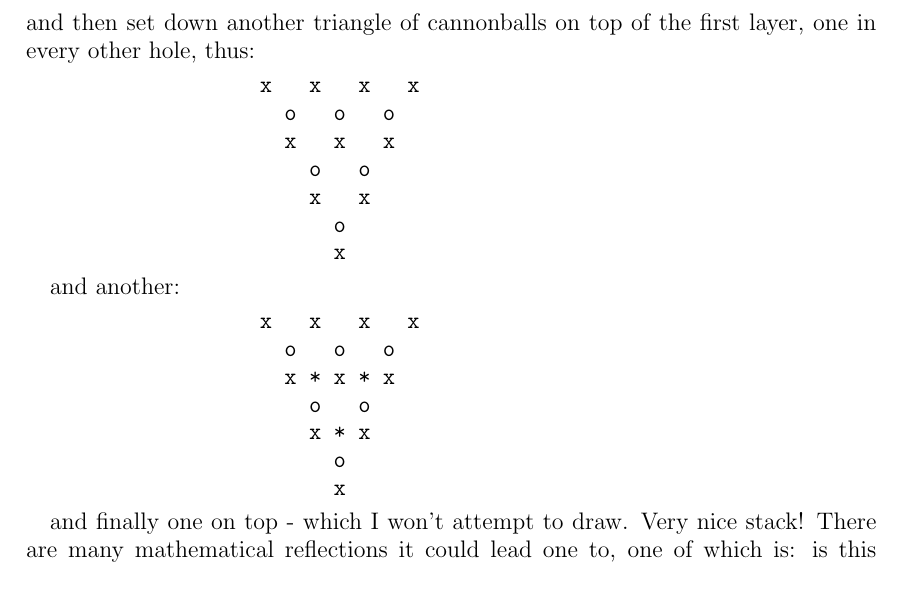
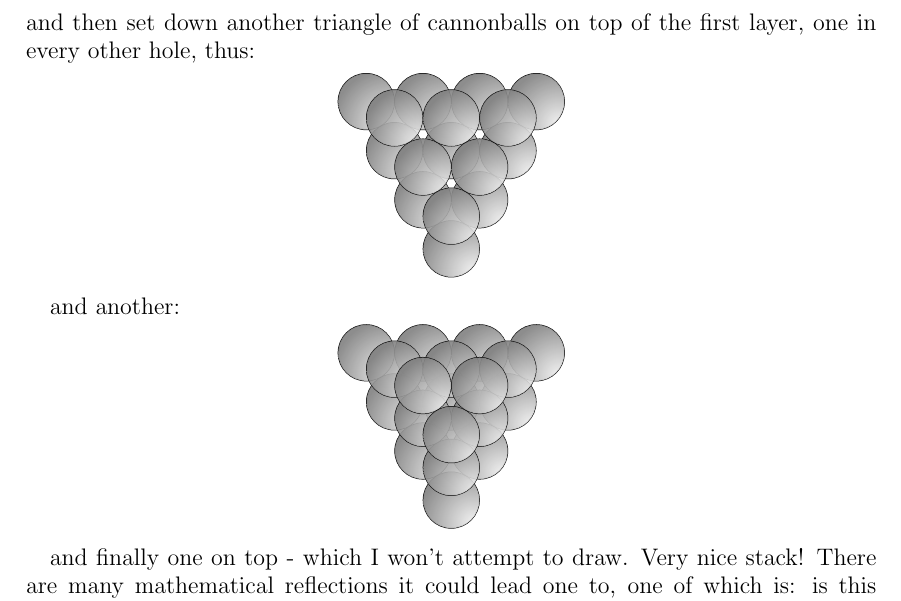
Before and after one commit to punkdit/twf, a LaTeX paper (Volume1.tex, which reads 1993/week20.tex): part of page 38 of 46 before the commit and part of page 38 of 45 after it, cut so that both start at the same text. Compiled offline with pdfLaTeX.

Commit message:
adding some figures to week20

```diff
--- a/1993/week20.tex
+++ b/1993/week20.tex
@@ -7,36 +7,18 @@ I think I'll depart from my usual concerns this week and talk about a book I'd b
 This is a mind-boggling book. I have always regarded research in combinatorics as a pleasure I must deny myself, for the study of the \emph{discrete} presents endless beautiful tapestries in which one could easily lose oneself for life, and I regard this as a kind of self-indulgence when there is, after all, the physical universe out there waiting to be understood. Of course, it's good that \emph{someone} does combinatorics, since even the most obscure corners have a strong tendency to become useful eventually - and if they write books about it, I can have my cake and eat it too, by \emph{reading} about it. Conway and Sloane are two masters of combinatorics, and this book is like a dessert tray piled so high with delicacies that it's hard to know where to begin. Rather than attempt to describe it, let me simply show you a few things I found in it. The book is 679 pages long, so what I'll say is only the most minute sample!
 
 Let's begin with sphere packings. Say one is stacking cannonballs on ones lawn, which is a quaint custom now that cannons have been replaced by far more horrible weapons. A nice way to do it is to lay out a triangle of cannonballs thus:
-\begin{verbatim}
-                   x   x   x   x
-
-                     x   x   x
-
-                       x   x
-
-                         x
-\end{verbatim}
+\begin{center}
+\includegraphics[]{figures/wk20_fig1.pdf}
+\end{center}
 and then set down another triangle of cannonballs on top of the first layer, one in every other hole, thus:
-\begin{verbatim}
-                   x   x   x   x
-                     o   o   o
-                     x   x   x
-                       o   o
-                       x   x
-                         o
-                         x
-\end{verbatim}
+\begin{center}
+\includegraphics[]{figures/wk20_fig2.pdf}
+\end{center}
 
 and another:
-\begin{verbatim}
-                   x   x   x   x
-                     o   o   o
-                     x * x * x
-                       o   o
-                       x * x
-                         o
-                         x
-\end{verbatim}
+\begin{center}
+\includegraphics[]{figures/wk20_fig3.pdf}
+\end{center}
 
 and finally one on top - which I won't attempt to draw. Very nice stack! There are many mathematical reflections it could lead one to, one of which is: is this the \emph{densest} possible way one can pack spheres of equal radius? The density is $\frac{\pi}{\sqrt{18}} = .7405...$; can one do better? Apparently it was Kepler who first conjectured that the answer is ``no.'' This is a famous hard problem. In 1991 W.-Y. Hsiang announced that he had a proof, but I am not sure how many experts have read it and been convinced.
 
```
Also changed, not shown: figures/wk20_fig1.pdf (added), figures/wk20_fig2.pdf (added), figures/wk20_fig3.pdf (added), figures/wk20_fig4.pdf (added), figures/wk20_fig5.pdf (added), 1993/week20.tex (55 more changed lines).
